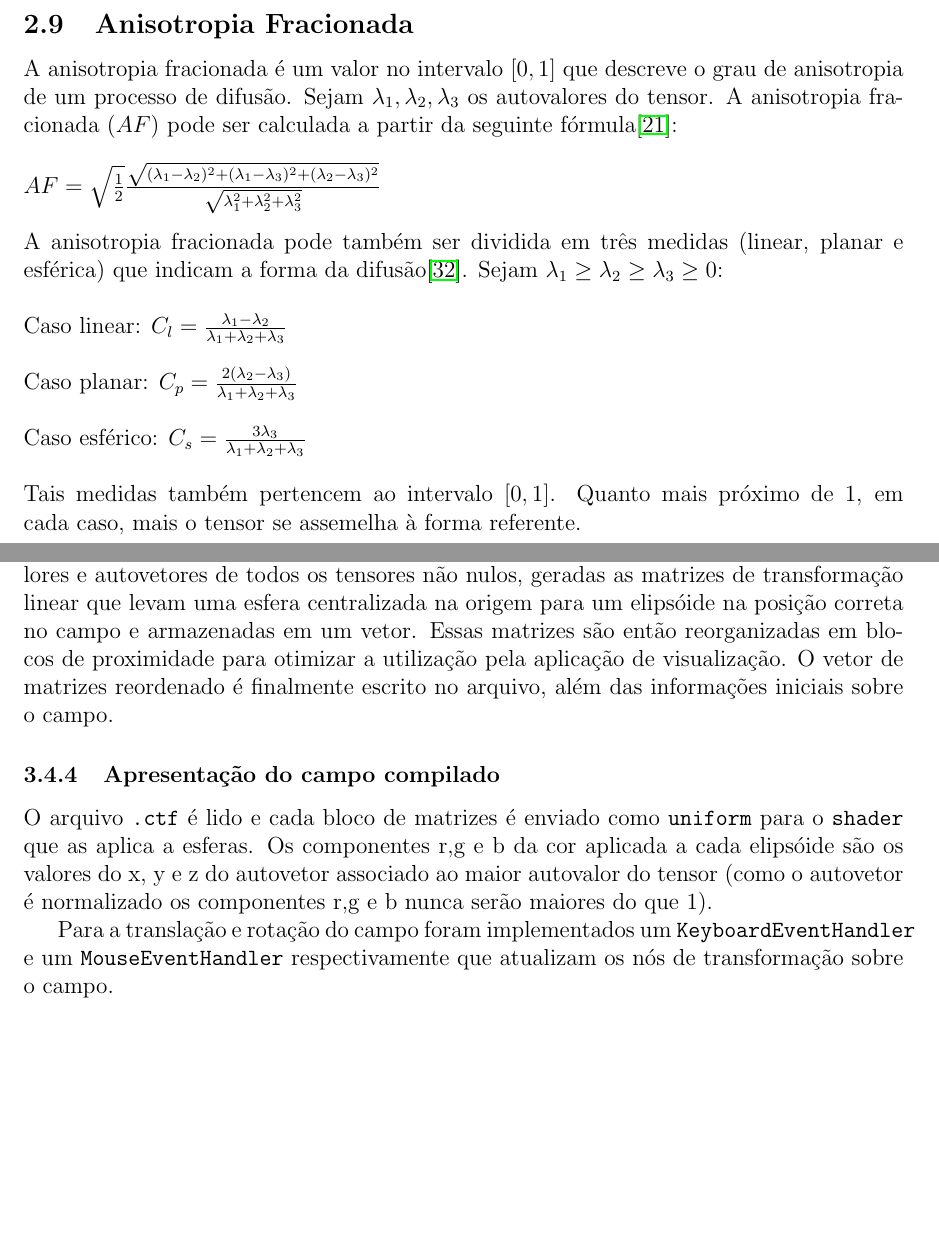
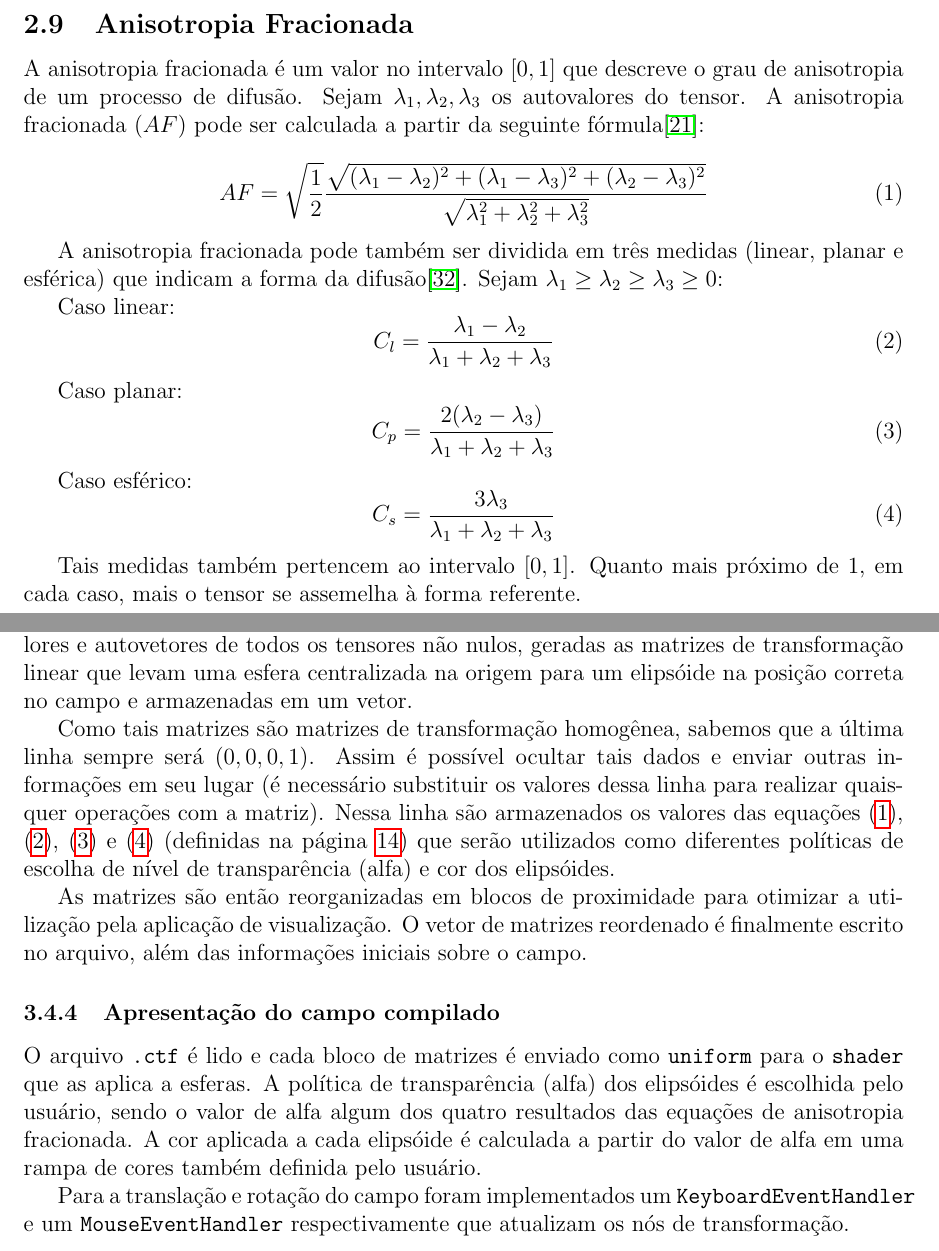
Before and after one commit to toshikurauchi/monografia, a LaTeX document (monografia.tex, which reads atividades_realizadas.tex, conceitos_e_tecnologias_estudadas.tex): two parts of pages 15 and 19 of 24, joined at a grey line, cut so that both start at the same text, the shorter picture padded with empty space. Compiled offline with pdfLaTeX; the source files are stored in an older character set and shown here as Unicode.

Commit message:
Explicando calculo de cores e alpha do campo

```diff
--- a/atividades_realizadas.tex
+++ b/atividades_realizadas.tex
@@ -133,10 +133,14 @@ Na etapa de compilação a imagem de ressonância magnética é lida e os tensor
 |A_{i,j}| < \varepsilon
 \end{math}
 
-Todos os tensores nulos são ignorados na compilação. São então calculados os autovalores e autovetores de todos os tensores não nulos, geradas as matrizes de transformação linear que levam uma esfera centralizada na origem para um elipsóide na posição correta no campo e armazenadas em um vetor. Essas matrizes são então reorganizadas em blocos de proximidade para otimizar a utilização pela aplicação de visualização. O vetor de matrizes reordenado é finalmente escrito no arquivo, além das informações iniciais sobre o campo.
+Todos os tensores nulos são ignorados na compilação. São então calculados os autovalores e autovetores de todos os tensores não nulos, geradas as matrizes de transformação linear que levam uma esfera centralizada na origem para um elipsóide na posição correta no campo e armazenadas em um vetor.
+
+Como tais matrizes são matrizes de transformação homogênea, sabemos que a última linha sempre será $(0,0,0,1)$. Assim é possível ocultar tais dados e enviar outras informações em seu lugar (é necessário substituir os valores dessa linha para realizar quaisquer operações com a matriz). Nessa linha são armazenados os valores das equações (\ref{af}), (\ref{linearCase}), (\ref{planarCase}) e (\ref{sphericalCase}) (definidas na página \pageref{af}) que serão utilizados como diferentes políticas de escolha de nível de transparência (alfa) e cor dos elipsóides.
+
+As matrizes são então reorganizadas em blocos de proximidade para otimizar a utilização pela aplicação de visualização. O vetor de matrizes reordenado é finalmente escrito no arquivo, além das informações iniciais sobre o campo.
 
 \subsubsection{Apresentação do campo compilado}
 
-O arquivo \texttt{.ctf} é lido e cada bloco de matrizes é enviado como \texttt{uniform} para o \texttt{shader} que as aplica a esferas. Os componentes r,g e b da cor aplicada a cada elipsóide são os valores do x, y e z do autovetor associado ao maior autovalor do tensor (como o autovetor é normalizado os componentes r,g e b nunca serão maiores do que 1).
+O arquivo \texttt{.ctf} é lido e cada bloco de matrizes é enviado como \texttt{uniform} para o \texttt{shader} que as aplica a esferas. A política de transparência (alfa) dos elipsóides é escolhida pelo usuário, sendo o valor de alfa algum dos quatro resultados das equações de anisotropia fracionada. A cor aplicada a cada elipsóide é calculada a partir do valor de alfa em uma rampa de cores também definida pelo usuário.
 
-Para a translação e rotação do campo foram implementados um \texttt{KeyboardEventHandler} e um \texttt{MouseEventHandler} respectivamente que atualizam os nós de transformação sobre o campo.
+Para a translação e rotação do campo foram implementados um \texttt{KeyboardEventHandler} e um \texttt{MouseEventHandler} respectivamente que atualizam os nós de transformação.
--- a/conceitos_e_tecnologias_estudadas.tex
+++ b/conceitos_e_tecnologias_estudadas.tex
@@ -376,32 +376,30 @@ Em meios isotrópicos o coeficiente de difusão pode ser representado por uma es
 
 \subsection{Anisotropia Fracionada}
 A anisotropia fracionada é um valor no intervalo $ [0,1] $ que descreve o grau de anisotropia de um processo de difusão. Sejam $\lambda_{1}, \lambda_{2}, \lambda_{3}$ os autovalores do tensor. A anisotropia fracionada ($AF$) pode ser calculada a partir da seguinte fórmula\cite{hagmann}:
-\\
-\\
-\begin{math}
+
+\begin{equation}
 AF = \sqrt{\frac{1}{2}}\frac{\sqrt{(\lambda_{1}-\lambda_{2})^{2} + (\lambda_{1}-\lambda_{3})^{2} + (\lambda_{2}-\lambda_{3})^{2}}}{\sqrt{\lambda_{1}^{2} + \lambda_{2}^{2} + \lambda_{3}^{2}}}
-\end{math}
-\\
-\\
+\label{af}
+\end{equation}
+
 A anisotropia fracionada pode também ser dividida em três medidas (linear, planar e esférica) que indicam a forma da difusão\cite{westinISMRM97}. Sejam $\lambda_{1} \geq \lambda_{2} \geq \lambda_{3} \geq 0$:
-\\
-\\
+
 Caso linear:
-\begin{math}
+\begin{equation}
 C_{l} = \frac{\lambda_{1} - \lambda_{2}}{\lambda_{1} + \lambda_{2} + \lambda_{3}}
-\end{math}
-\\
-\\
+\label{linearCase}
+\end{equation}
+
 Caso planar:
-\begin{math}
+\begin{equation}
 C_{p} = \frac{2(\lambda_{2} - \lambda_{3})}{\lambda_{1} + \lambda_{2} + \lambda_{3}}
-\end{math}
-\\
-\\
+\label{planarCase}
+\end{equation}
+
 Caso esférico:
-\begin{math}
+\begin{equation}
 C_{s} = \frac{3\lambda_{3}}{\lambda_{1} + \lambda_{2} + \lambda_{3}}
-\end{math}
-\\
-\\
+\label{sphericalCase}
+\end{equation}
+
 Tais medidas também pertencem ao intervalo $ [0,1] $. Quanto mais próximo de 1, em cada caso, mais o tensor se assemelha à forma referente.
```
